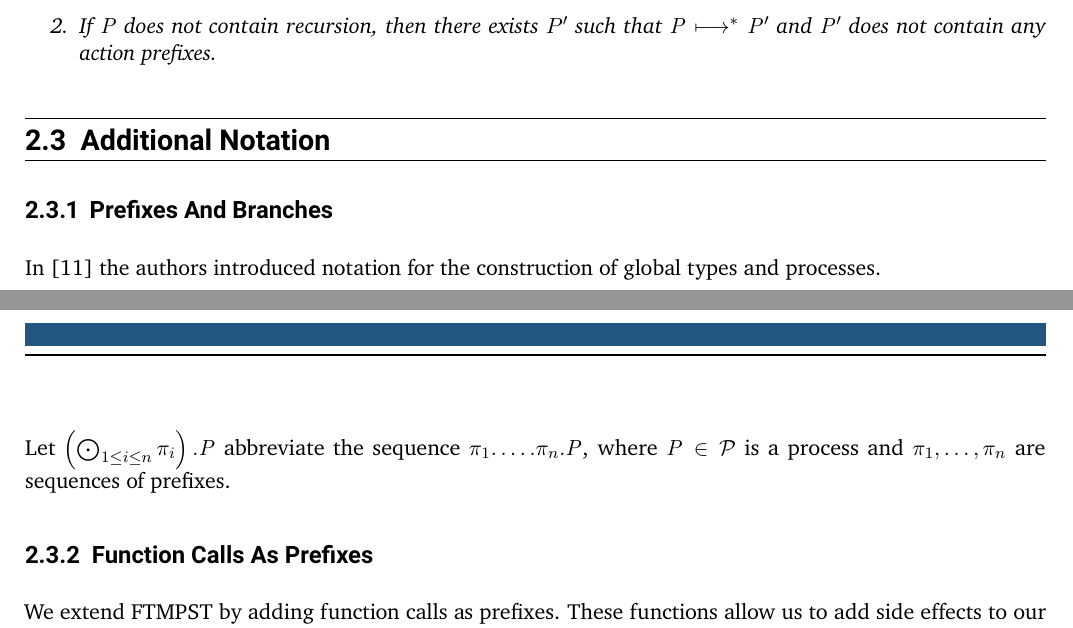
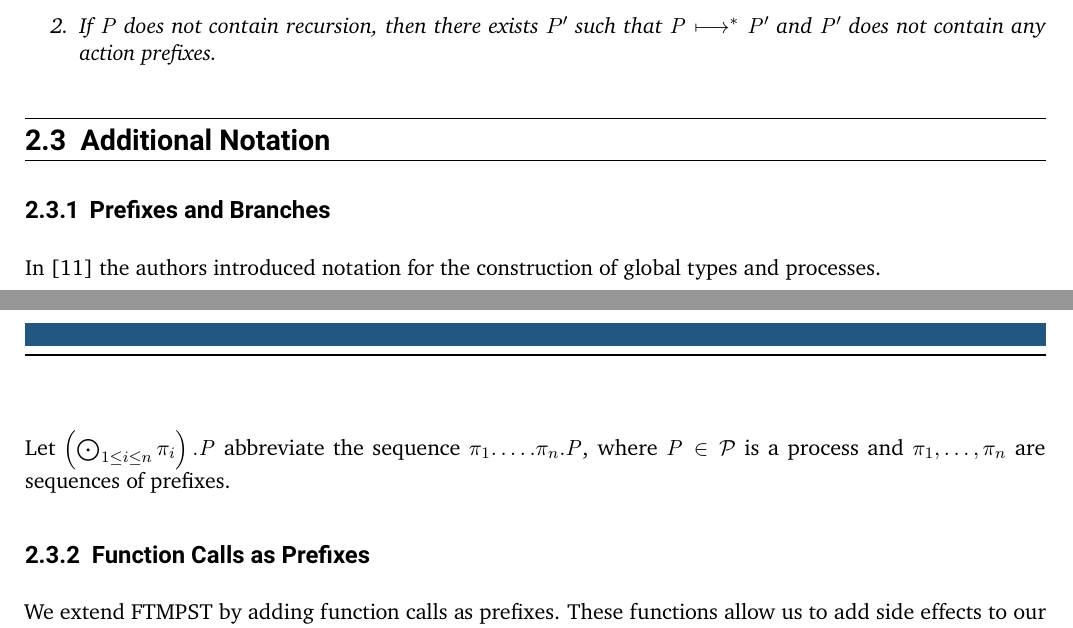
Before and after one commit to ndts55/bachelor-thesis, a LaTeX thesis (thesis.tex, which reads technical_preliminaries/notation.tex): two parts of pages 15 and 16 of 45, joined at a grey line, cut so that both start at the same text. Compiled offline with pdfLaTeX.

Commit message:
reworked titles to include lowercase prepositions

```diff
--- a/technical_preliminaries/notation.tex
+++ b/technical_preliminaries/notation.tex
@@ -1,12 +1,12 @@
 \section{Additional Notation}
-\subsection{Prefixes And Branches}
+\subsection{Prefixes and Branches}
 In \cite{PetersEtal21} the authors introduced notation for the construction of global types and processes.
 
 Let $ {\left( \bigodot_{1 \leq i \leq n} \pi_i \right)}.\GT $ abbreviate the sequence $ \pi_1.\ldots.\pi_n.\GT $ to simplify the presentation, where $ \GT \in \globalTypes $ is a global type and $ \pi_1, \ldots, \pi_n $ are sequences of prefixes. More precisely, each $ \pi_i $ is of the form $ \pi_{i, 1}.\ldots.\pi_{i, m} $ and each $ \pi_{i, j} $ is a type prefix of the form $ \GComUS{\Role_1}{\Role_2}{\Label}{\Sort} $ or $ \GBranW{\Role}{\Role[R]}{\Label_1.\LT_1 \oplus \ldots \oplus \Label_n.\LT_n \oplus \LabelD} $, where the latter case represents a \weakR branching prefix with the branches $ \Label_1, \ldots, \Label_n, \LabelD $, the default branch $ \LabelD $, and where the next global type provides the missing specification for the default case.
 
 Let $ \left( \bigodot_{1 \leq i \leq n} \pi_i \right).\PT $ abbreviate the sequence $ \pi_1.\ldots.\pi_n.\PT $, where $ \PT \in \processes $ is a process and $ \pi_1, \ldots, \pi_n $ are sequences of prefixes.
 
-\subsection{Function Calls As Prefixes}
+\subsection{Function Calls as Prefixes}
 % We extend ftmpst prefixes by function calls
 We extend \FTMPST by adding function calls as prefixes.
 These functions allow us to add side effects to our model.
```
Also changed, not shown: technical_preliminaries/paxos.tex (+0 -2 lines).
